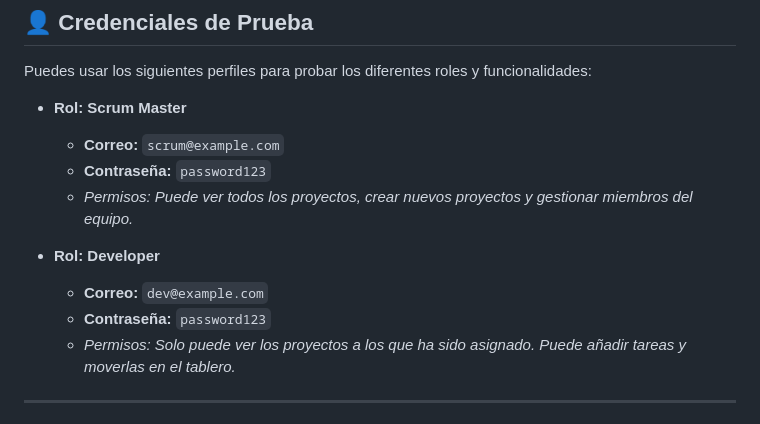
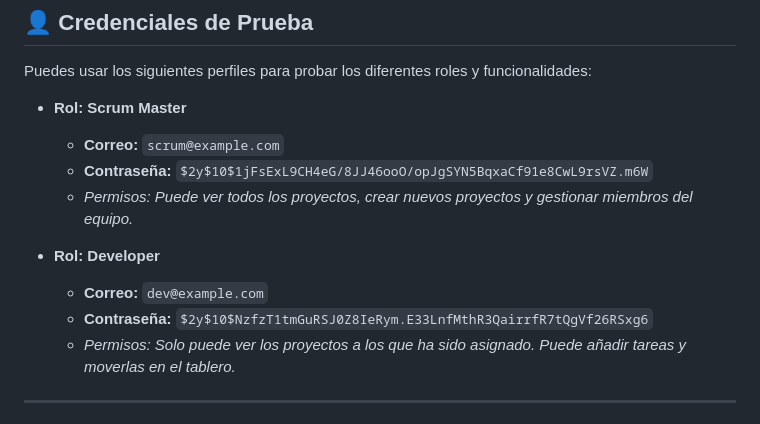
Before and after one commit to Santiavila573/gest-tasks, a Markdown page: README.md, the part around the change. GitHub-like rendering.

```diff
--- a/README.md
+++ b/README.md
@@ -97,12 +97,12 @@ Puedes usar los siguientes perfiles para probar los diferentes roles y funcional
 
 *   **Rol: Scrum Master**
     *   **Correo:** `scrum@example.com`
-    *   **Contraseña:** `password123`
+    *   **Contraseña:** `$2y$10$1jFsExL9CH4eG/8JJ46ooO/opJgSYN5BqxaCf91e8CwL9rsVZ.m6W`
     *   *Permisos: Puede ver todos los proyectos, crear nuevos proyectos y gestionar miembros del equipo.*
 
 *   **Rol: Developer**
     *   **Correo:** `dev@example.com`
-    *   **Contraseña:** `password123`
+    *   **Contraseña:** `$2y$10$NzfzT1tmGuRSJ0Z8IeRym.E33LnfMthR3QairrfR7tQgVf26RSxg6`
     *   *Permisos: Solo puede ver los proyectos a los que ha sido asignado. Puede añadir tareas y moverlas en el tablero.*
 
 ---
```
